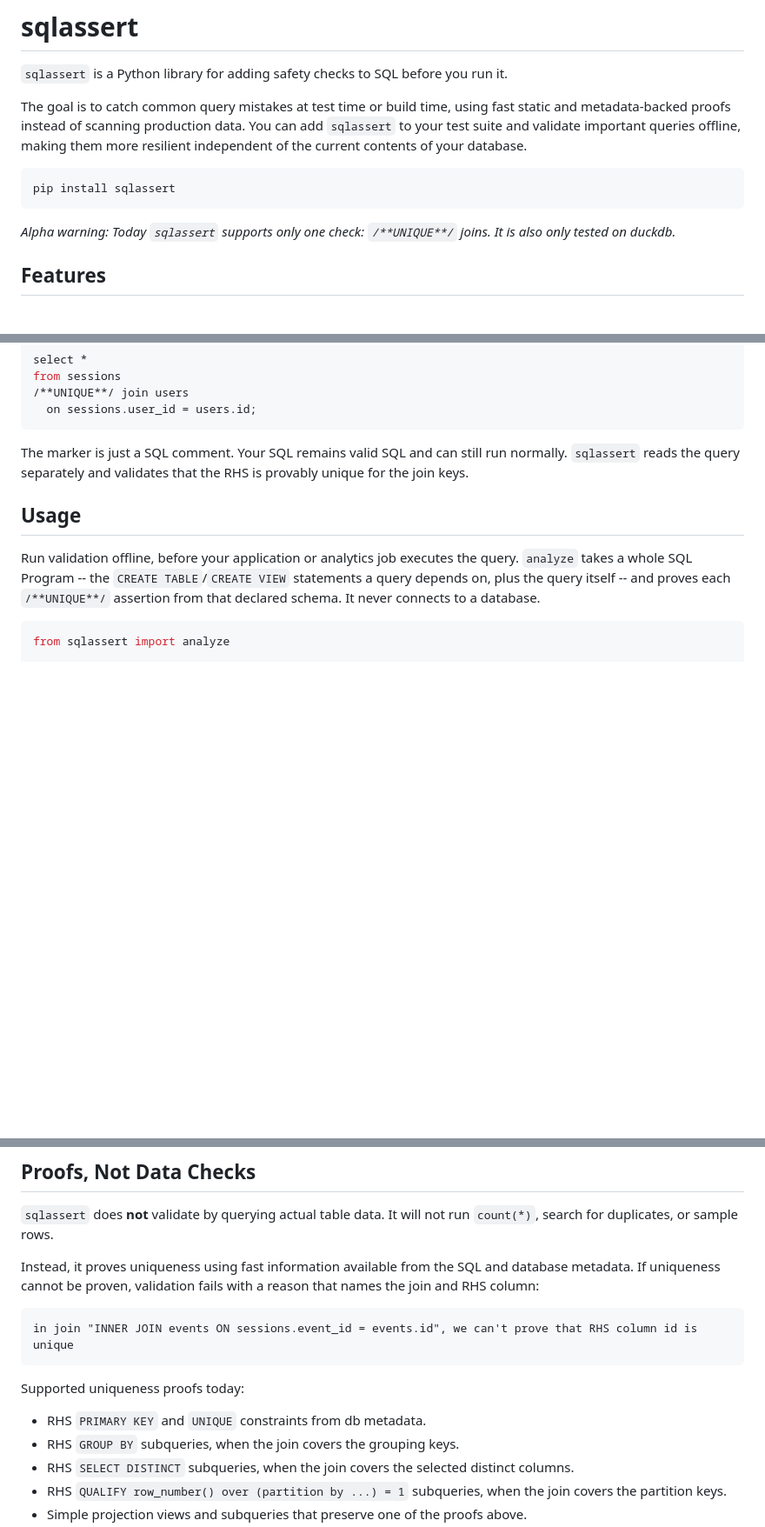
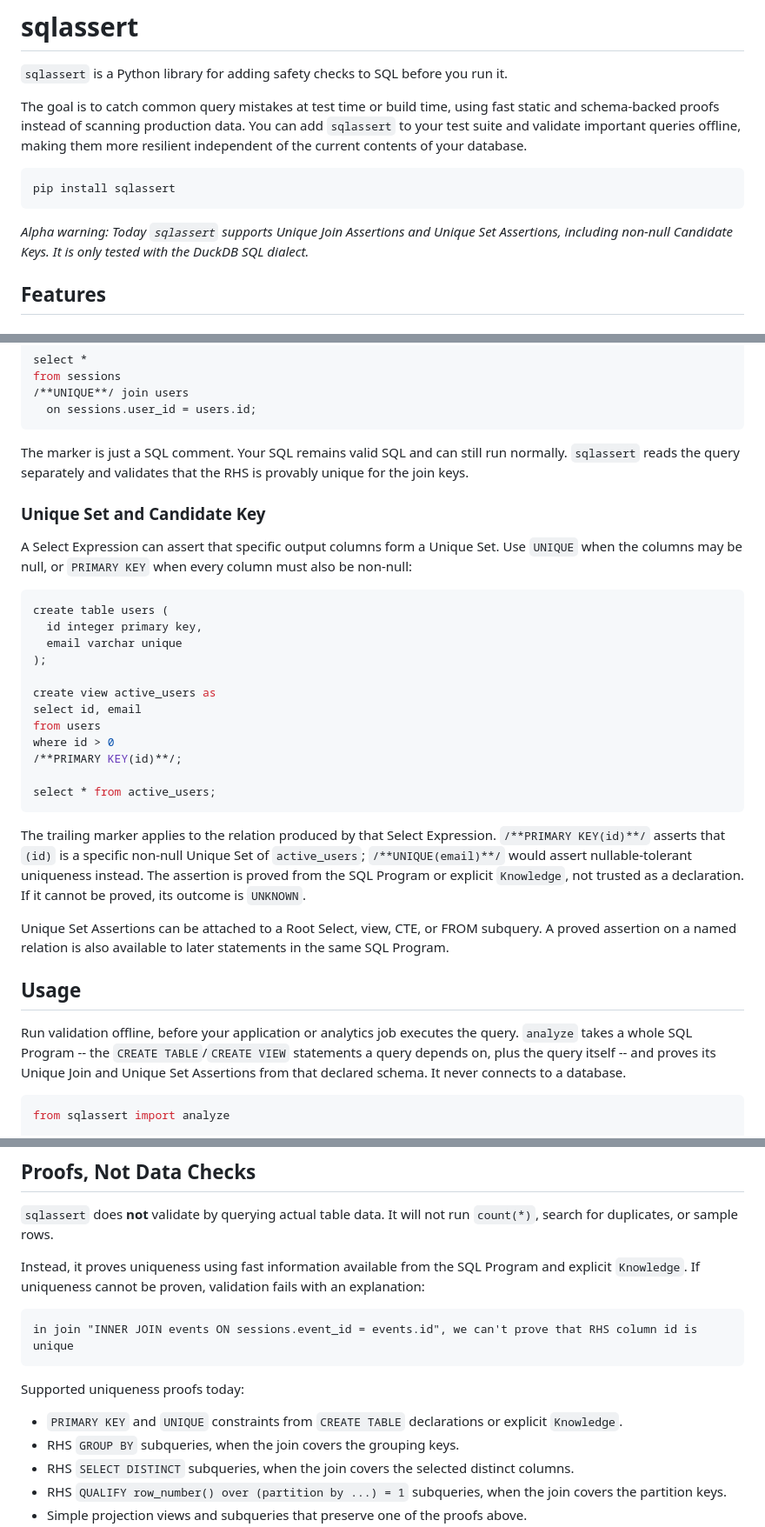
Before and after one commit to polvoazul/sqlassert, a Markdown page: README.md, 3 parts joined by grey strips. Shown at 87% size. GitHub-like rendering; blank space fills up the shorter version.

Commit message:
docs: update README with Unique Set/Candidate Key documentation and add project TODO list

````diff
--- a/README.md
+++ b/README.md
@@ -2,14 +2,14 @@
 
 `sqlassert` is a Python library for adding safety checks to SQL before you run it.
 
-The goal is to catch common query mistakes at test time or build time, using fast static and metadata-backed proofs instead of scanning production data. You can add `sqlassert` to your test suite and validate important queries offline, making them more resilient independent of the current contents of your database.
+The goal is to catch common query mistakes at test time or build time, using fast static and schema-backed proofs instead of scanning production data. You can add `sqlassert` to your test suite and validate important queries offline, making them more resilient independent of the current contents of your database.
 
 
 ```bash
 pip install sqlassert
 ```
 
-_Alpha warning: Today `sqlassert` supports only one check: `/**UNIQUE**/` joins. It is also only tested on duckdb._
+_Alpha warning: Today `sqlassert` supports Unique Join Assertions and Unique Set Assertions, including non-null Candidate Keys. It is only tested with the DuckDB SQL dialect._
 
 ## Features
 
@@ -28,9 +28,32 @@ from sessions
 
 The marker is just a SQL comment. Your SQL remains valid SQL and can still run normally. `sqlassert` reads the query separately and validates that the RHS is provably unique for the join keys.
 
+### Unique Set and Candidate Key
+
+A Select Expression can assert that specific output columns form a Unique Set. Use `UNIQUE` when the columns may be null, or `PRIMARY KEY` when every column must also be non-null:
+
+```sql
+create table users (
+  id integer primary key,
+  email varchar unique
+);
+
+create view active_users as
+select id, email
+from users
+where id > 0
+/**PRIMARY KEY(id)**/;
+
+select * from active_users;
+```
+
+The trailing marker applies to the relation produced by that Select Expression. `/**PRIMARY KEY(id)**/` asserts that `(id)` is a specific non-null Unique Set of `active_users`; `/**UNIQUE(email)**/` would assert nullable-tolerant uniqueness instead. The assertion is proved from the SQL Program or explicit `Knowledge`, not trusted as a declaration. If it cannot be proved, its outcome is `UNKNOWN`.
+
+Unique Set Assertions can be attached to a Root Select, view, CTE, or FROM subquery. A proved assertion on a named relation is also available to later statements in the same SQL Program.
+
 ## Usage
 
-Run validation offline, before your application or analytics job executes the query. `analyze` takes a whole SQL Program -- the `CREATE TABLE`/`CREATE VIEW` statements a query depends on, plus the query itself -- and proves each `/**UNIQUE**/` assertion from that declared schema. It never connects to a database.
+Run validation offline, before your application or analytics job executes the query. `analyze` takes a whole SQL Program -- the `CREATE TABLE`/`CREATE VIEW` statements a query depends on, plus the query itself -- and proves its Unique Join and Unique Set Assertions from that declared schema. It never connects to a database.
 
 ```python
 from sqlassert import analyze
@@ -116,7 +139,7 @@ The marker applies to the next join after the comment.
 
 `sqlassert` does **not** validate by querying actual table data. It will not run `count(*)`, search for duplicates, or sample rows.
 
-Instead, it proves uniqueness using fast information available from the SQL and database metadata. If uniqueness cannot be proven, validation fails with a reason that names the join and RHS column:
+Instead, it proves uniqueness using fast information available from the SQL Program and explicit `Knowledge`. If uniqueness cannot be proven, validation fails with an explanation:
 
 ```text
 in join "INNER JOIN events ON sessions.event_id = events.id", we can't prove that RHS column id is unique
@@ -124,7 +147,7 @@ in join "INNER JOIN events ON sessions.event_id = events.id", we can't prove tha
 
 Supported uniqueness proofs today:
 
-- RHS `PRIMARY KEY` and `UNIQUE` constraints from db metadata.
+- `PRIMARY KEY` and `UNIQUE` constraints from `CREATE TABLE` declarations or explicit `Knowledge`.
 - RHS `GROUP BY` subqueries, when the join covers the grouping keys.
 - RHS `SELECT DISTINCT` subqueries, when the join covers the selected distinct columns.
 - RHS `QUALIFY row_number() over (partition by ...) = 1` subqueries, when the join covers the partition keys.
````
Also changed, not shown: other parts of README.md (+0 -1 lines), TODO.md (added, +233 -0 lines).
